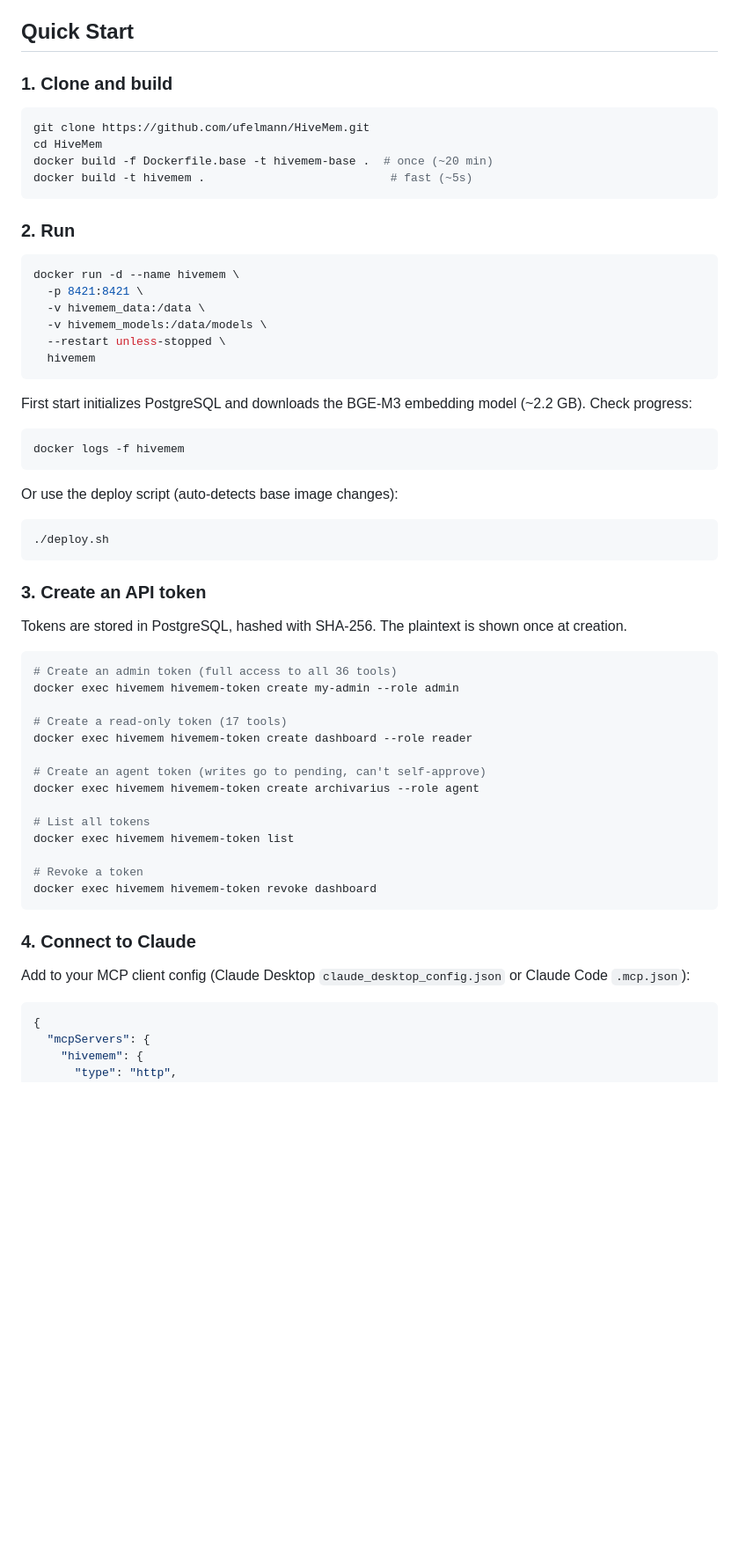
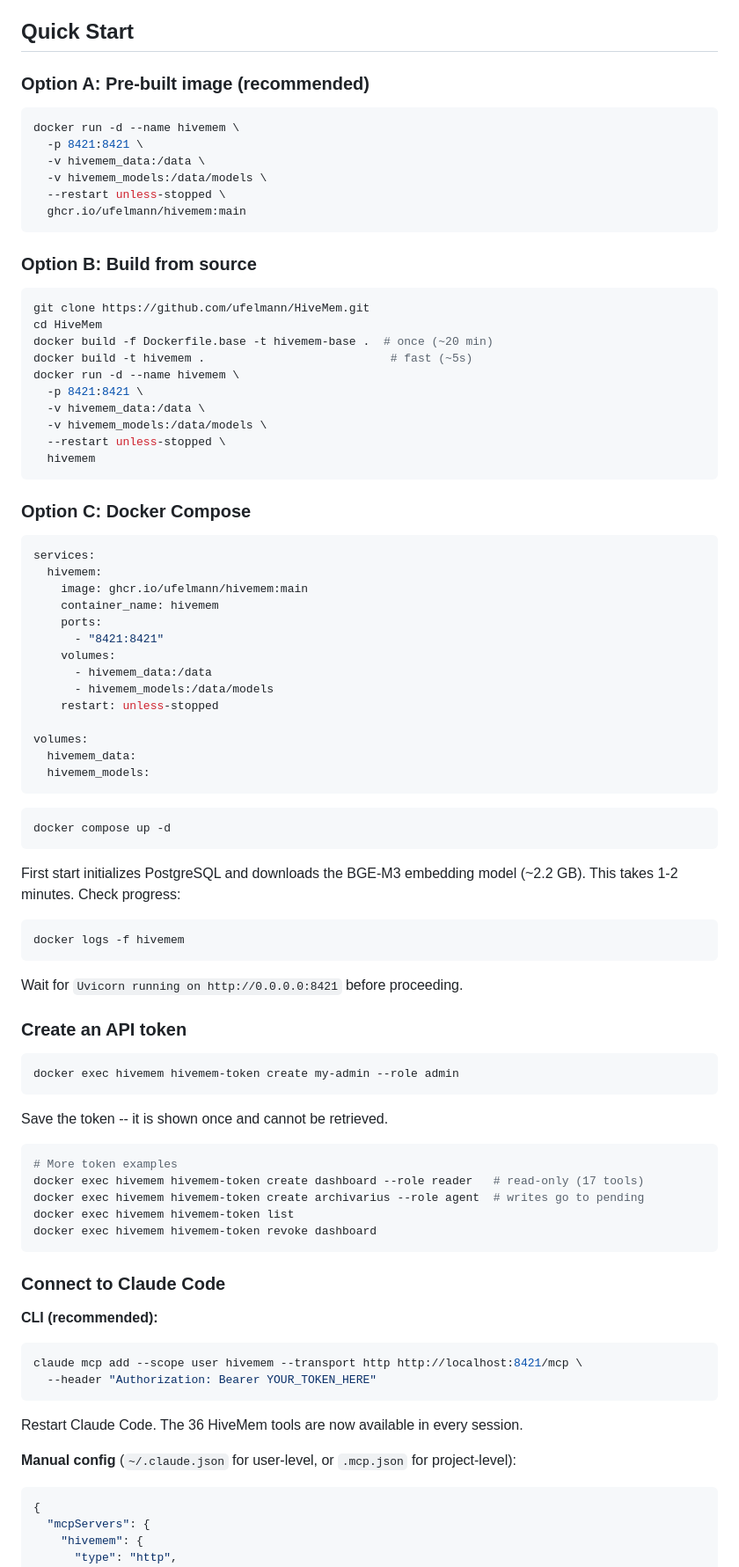
Before and after one commit to ufelmann/HiveMem, a Markdown page: README.md, the part around one of its changes. Shown at 88% size. Rendered like a GitHub page; blank space fills up the shorter version.

Commit message:
docs: update README with GHCR image, Docker Compose, and Claude Code CLI setup
- Add Option A (pre-built GHCR image) as recommended install method
- Add Option C (Docker Compose) with inline example
- Add Claude Code CLI command for MCP registration
- Separate Claude Code and Claude Desktop connection instructions
- Add GHCR pull+restart to deploy section

````diff
--- a/README.md
+++ b/README.md
@@ -59,18 +59,24 @@ HiveMem is built on the premise that well-structured external knowledge systems
 
 ## Quick Start
 
-### 1. Clone and build
+### Option A: Pre-built image (recommended)
+
+```bash
+docker run -d --name hivemem \
+  -p 8421:8421 \
+  -v hivemem_data:/data \
+  -v hivemem_models:/data/models \
+  --restart unless-stopped \
+  ghcr.io/ufelmann/hivemem:main
+```
+
+### Option B: Build from source
 
 ```bash
 git clone https://github.com/ufelmann/HiveMem.git
 cd HiveMem
 docker build -f Dockerfile.base -t hivemem-base .  # once (~20 min)
 docker build -t hivemem .                           # fast (~5s)
-```
-
-### 2. Run
-
-```bash
 docker run -d --name hivemem \
   -p 8421:8421 \
   -v hivemem_data:/data \
@@ -79,42 +85,65 @@ docker run -d --name hivemem \
   hivemem
 ```
 
-First start initializes PostgreSQL and downloads the BGE-M3 embedding model (~2.2 GB). Check progress:
+### Option C: Docker Compose
+
+```yaml
+services:
+  hivemem:
+    image: ghcr.io/ufelmann/hivemem:main
+    container_name: hivemem
+    ports:
+      - "8421:8421"
+    volumes:
+      - hivemem_data:/data
+      - hivemem_models:/data/models
+    restart: unless-stopped
+
+volumes:
+  hivemem_data:
+  hivemem_models:
+```
+
+```bash
+docker compose up -d
+```
+
+First start initializes PostgreSQL and downloads the BGE-M3 embedding model (~2.2 GB). This takes 1-2 minutes. Check progress:
 
 ```bash
 docker logs -f hivemem
 ```
 
-Or use the deploy script (auto-detects base image changes):
+Wait for `Uvicorn running on http://0.0.0.0:8421` before proceeding.
+
+### Create an API token
 
 ```bash
-./deploy.sh
+docker exec hivemem hivemem-token create my-admin --role admin
 ```
 
-### 3. Create an API token
-
-Tokens are stored in PostgreSQL, hashed with SHA-256. The plaintext is shown once at creation.
+Save the token -- it is shown once and cannot be retrieved.
 
 ```bash
-# Create an admin token (full access to all 36 tools)
-docker exec hivemem hivemem-token create my-admin --role admin
-
-# Create a read-only token (17 tools)
-docker exec hivemem hivemem-token create dashboard --role reader
-
-# Create an agent token (writes go to pending, can't self-approve)
-docker exec hivemem hivemem-token create archivarius --role agent
-
-# List all tokens
+# More token examples
+docker exec hivemem hivemem-token create dashboard --role reader   # read-only (17 tools)
+docker exec hivemem hivemem-token create archivarius --role agent  # writes go to pending
 docker exec hivemem hivemem-token list
-
-# Revoke a token
 docker exec hivemem hivemem-token revoke dashboard
 ```
 
-### 4. Connect to Claude
+### Connect to Claude Code
 
-Add to your MCP client config (Claude Desktop `claude_desktop_config.json` or Claude Code `.mcp.json`):
+**CLI (recommended):**
+
+```bash
+claude mcp add --scope user hivemem --transport http http://localhost:8421/mcp \
+  --header "Authorization: Bearer YOUR_TOKEN_HERE"
+```
+
+Restart Claude Code. The 36 HiveMem tools are now available in every session.
+
+**Manual config** (`~/.claude.json` for user-level, or `.mcp.json` for project-level):
 
 ```json
 {
````
Also changed, not shown: other parts of README.md (+27 -1 lines).
